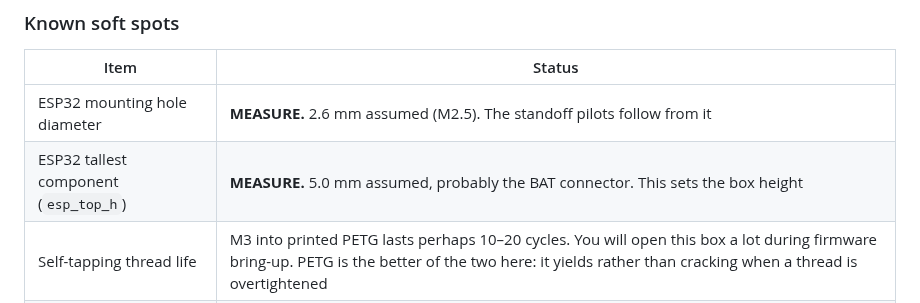
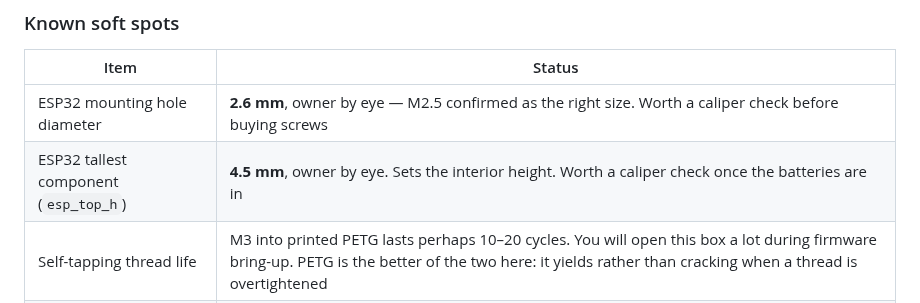
Before and after one commit to ninthfreak/USB_BT_Mixer, a Markdown page: enclosure/README.md, the part around the change. Drawn GitHub-style.

```diff
--- a/enclosure/README.md
+++ b/enclosure/README.md
@@ -38,8 +38,8 @@ It was going to be, inverted on four standoffs. Keeping it on the base is simple
 
 | Item | Status |
 |---|---|
-| ESP32 mounting hole diameter | **MEASURE.** 2.6 mm assumed (M2.5). The standoff pilots follow from it |
-| ESP32 tallest component (`esp_top_h`) | **MEASURE.** 5.0 mm assumed, probably the BAT connector. This sets the box height |
+| ESP32 mounting hole diameter | **2.6 mm**, owner by eye — M2.5 confirmed as the right size. Worth a caliper check before buying screws |
+| ESP32 tallest component (`esp_top_h`) | **4.5 mm**, owner by eye. Sets the interior height. Worth a caliper check once the batteries are in |
 | Self-tapping thread life | M3 into printed PETG lasts perhaps 10–20 cycles. You will open this box a lot during firmware bring-up. PETG is the better of the two here: it yields rather than cracking when a thread is overtightened |
 | Lid stiffness | 2.4 mm over a ~75 mm span, supported at four corners. The press posts push back; if the lid bows, thicken it or add a fifth boss |
 | Service gap | 6 mm between the RP boards and the ESP32 for wiring and the inline diodes, resistors and caps. No perfboard fits — the small parts go inline in the loom |
```
Also changed, not shown: docs/review-notes.md (+21 -0 lines), hardware/wiring.md (+4 -4 lines), enclosure/img/box_iso.png, enclosure/img/box_open.png, 4 other files.
